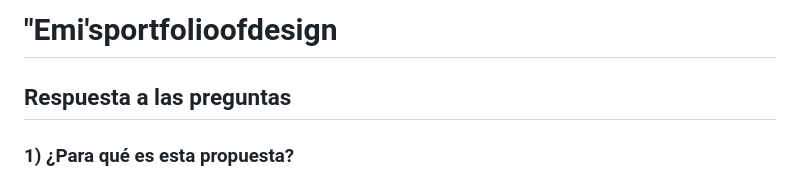
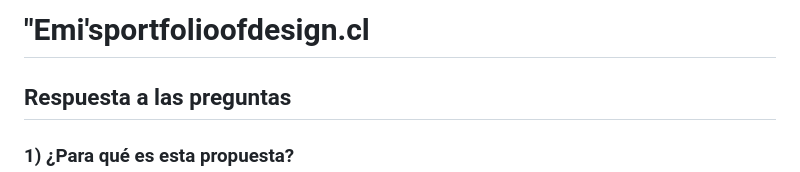
Before and after one commit to emicastilloe/emiliacastilloportafolio, a Markdown page: README.md, the part around the change. Rendered like a GitHub page.

```diff
--- a/README.md
+++ b/README.md
@@ -1,4 +1,5 @@
-# "Emi'sportfolioofdesign
+# "Emi'sportfolioofdesign.cl
+
 ## Respuesta a las preguntas
 
 ### 1) ¿Para qué es esta propuesta?
```
